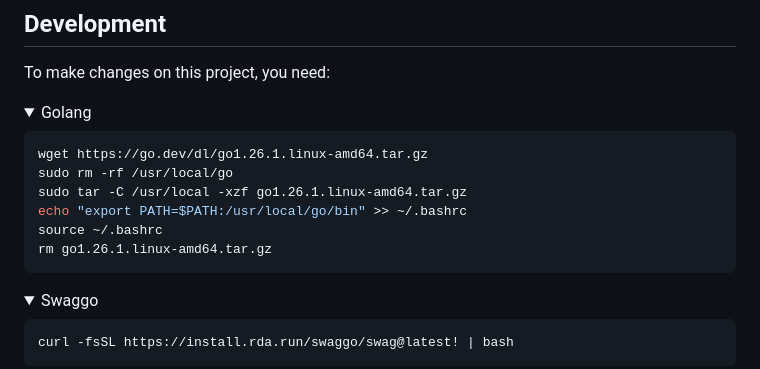
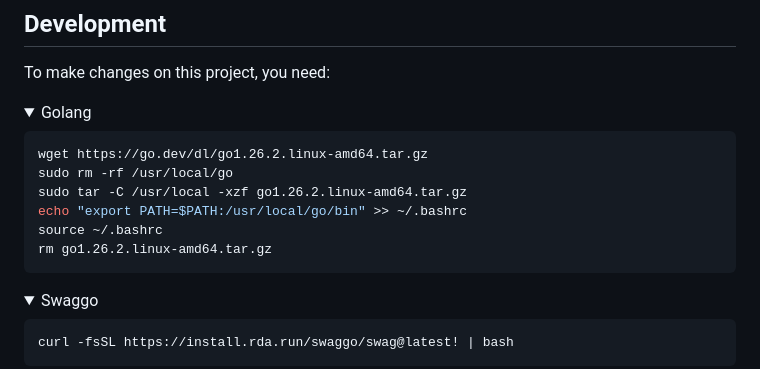
Before and after one commit to txlog/server, a Markdown page: README.md, the part around the change. Rendered like a GitHub page; folded sections open.

Commit message:
chore: update Go installation version to 1.26.2 in README

````diff
--- a/README.md
+++ b/README.md
@@ -164,12 +164,12 @@ To make changes on this project, you need:
 <summary>Golang</summary>
 
 ```bash
-wget https://go.dev/dl/go1.26.1.linux-amd64.tar.gz
+wget https://go.dev/dl/go1.26.2.linux-amd64.tar.gz
 sudo rm -rf /usr/local/go
-sudo tar -C /usr/local -xzf go1.26.1.linux-amd64.tar.gz
+sudo tar -C /usr/local -xzf go1.26.2.linux-amd64.tar.gz
 echo "export PATH=$PATH:/usr/local/go/bin" >> ~/.bashrc
 source ~/.bashrc
-rm go1.26.1.linux-amd64.tar.gz
+rm go1.26.2.linux-amd64.tar.gz
 ```
 
 </details>
````
